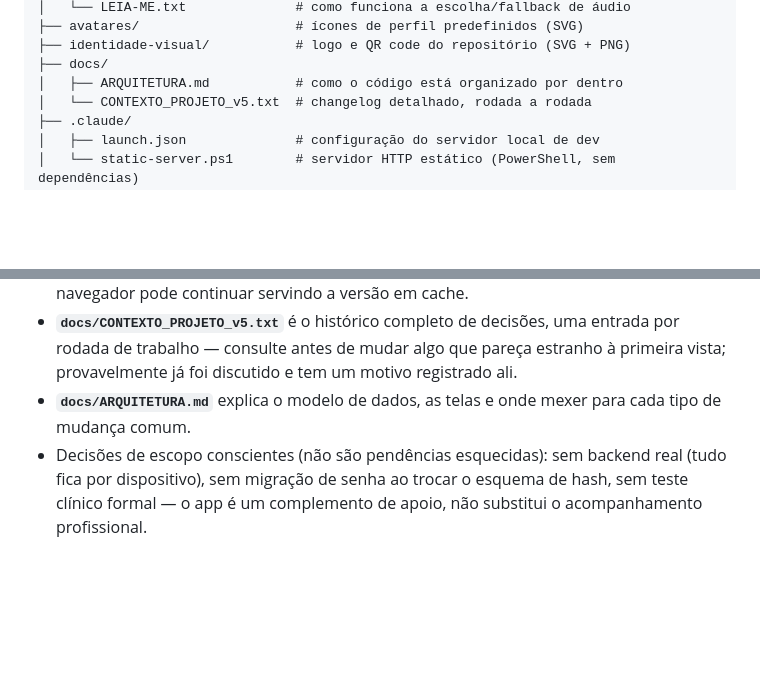
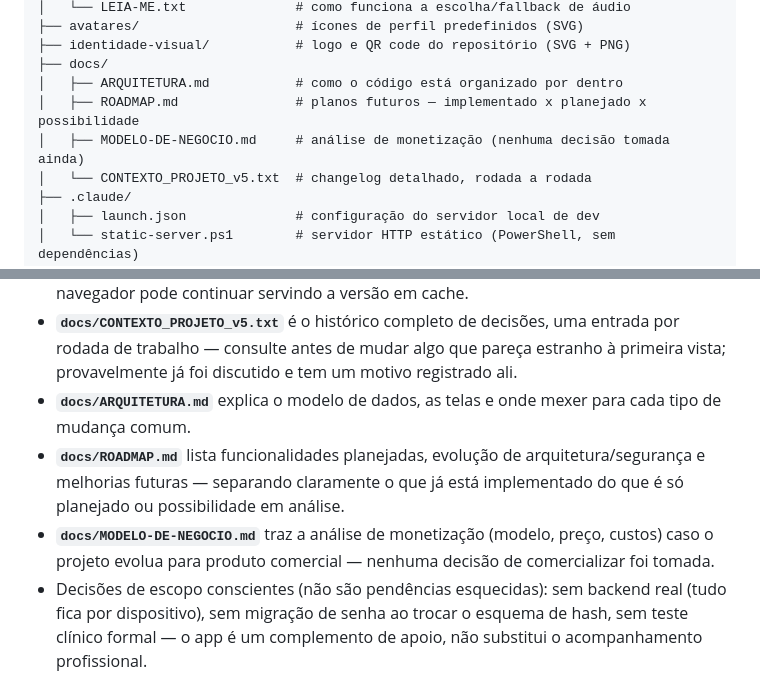
Before and after one commit to paulinkappa/fetin2026, a Markdown page: README.md, 2 parts joined by grey strips. GitHub-like rendering; blank space fills up the shorter version.

```diff
--- a/README.md
+++ b/README.md
@@ -57,6 +57,8 @@ Nenhuma dependência de terceiros é baixada em tempo de execução, exceto duas
 ├── identidade-visual/           # logo e QR code do repositório (SVG + PNG)
 ├── docs/
 │   ├── ARQUITETURA.md           # como o código está organizado por dentro
+│   ├── ROADMAP.md               # planos futuros — implementado x planejado x possibilidade
+│   ├── MODELO-DE-NEGOCIO.md     # análise de monetização (nenhuma decisão tomada ainda)
 │   └── CONTEXTO_PROJETO_v5.txt  # changelog detalhado, rodada a rodada
 ├── .claude/
 │   ├── launch.json              # configuração do servidor local de dev
@@ -95,6 +97,8 @@ Não há suíte de testes automatizados — é um projeto de demonstração acad
 - **Cache-busting manual**: `index.html` referencia `script.js?v=N` e `style.css?v=N`. Depois de editar um desses dois arquivos, incremente o `v=` correspondente em `index.html`, senão o navegador pode continuar servindo a versão em cache.
 - **`docs/CONTEXTO_PROJETO_v5.txt`** é o histórico completo de decisões, uma entrada por rodada de trabalho — consulte antes de mudar algo que pareça estranho à primeira vista; provavelmente já foi discutido e tem um motivo registrado ali.
 - **`docs/ARQUITETURA.md`** explica o modelo de dados, as telas e onde mexer para cada tipo de mudança comum.
+- **`docs/ROADMAP.md`** lista funcionalidades planejadas, evolução de arquitetura/segurança e melhorias futuras — separando claramente o que já está implementado do que é só planejado ou possibilidade em análise.
+- **`docs/MODELO-DE-NEGOCIO.md`** traz a análise de monetização (modelo, preço, custos) caso o projeto evolua para produto comercial — nenhuma decisão de comercializar foi tomada.
 - Decisões de escopo conscientes (não são pendências esquecidas): sem backend real (tudo fica por dispositivo), sem migração de senha ao trocar o esquema de hash, sem teste clínico formal — o app é um complemento de apoio, não substitui o acompanhamento profissional.
 
 ## Acesso rápido
```
Also changed, not shown: docs/MODELO-DE-NEGOCIO.md (added, +59 -0 lines), docs/ROADMAP.md (added, +92 -0 lines).
